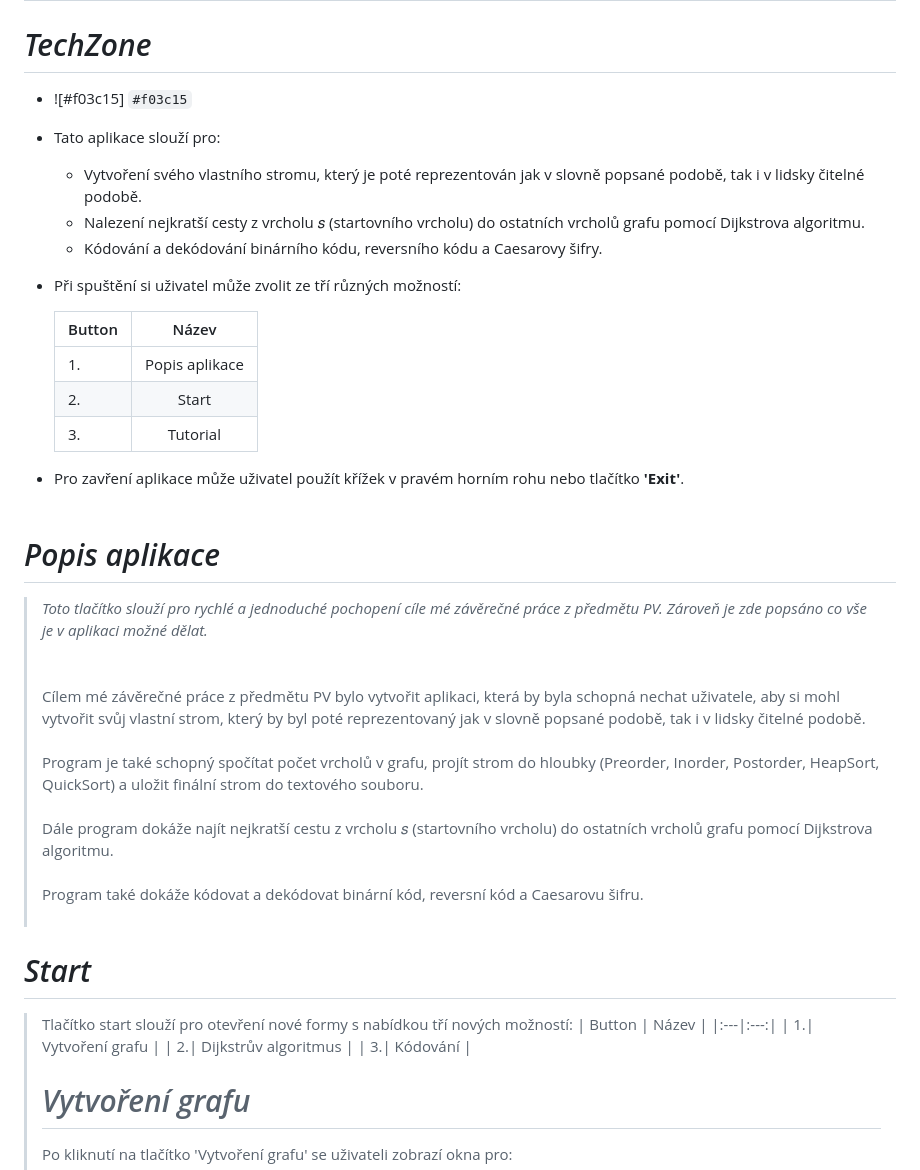
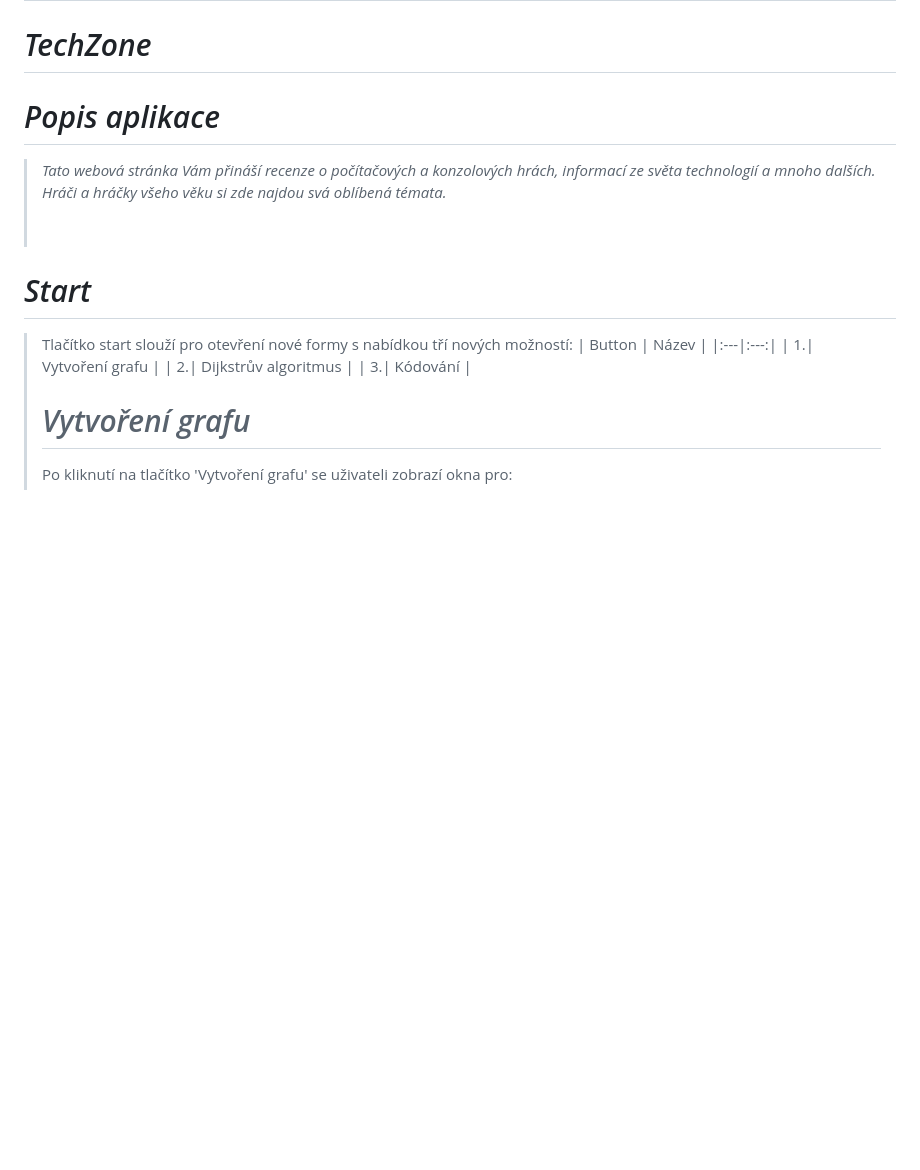
Before and after one commit to tomasnovotnyy/ZaverecnyProjektWA, a Markdown page: README.md, the part around the change. Drawn GitHub-style; blank space fills up the shorter version.

```diff
--- a/README.md
+++ b/README.md
@@ -1,28 +1,9 @@
 # ZaverecnyProjektWA
 # *TechZone*
-- ![#f03c15] `#f03c15`
-+ Tato aplikace slouží pro:
-  - Vytvoření svého vlastního stromu, který je poté reprezentován jak v slovně
-popsané podobě, tak i v lidsky čitelné podobě.
-  - Nalezení nejkratší cesty z vrcholu 𝑠 (startovního vrcholu) do ostatních vrcholů grafu pomocí Dijkstrova algoritmu.
-  - Kódování a dekódování binárního kódu, reversního kódu a Caesarovy šifry.<br/>
-+ Při spuštění si uživatel může zvolit ze tří různých možností:
 
-  | Button | Název |
-  |:---|:---:|
-  |     1.| Popis aplikace |
-  |     2.| Start |
-  |     3.| Tutorial |
-+ Pro zavření aplikace může uživatel použít křížek v pravém horním rohu nebo tlačítko **'Exit'**.<br/><br/>
 # *Popis aplikace*
-> *Toto tlačítko slouží pro rychlé a jednoduché pochopení cíle mé závěrečné práce z předmětu PV. Zároveň je zde popsáno co vše je v aplikaci možné dělat.*<br/><br/><br/>
-> Cílem mé závěrečné práce z předmětu PV bylo vytvořit aplikaci, která by byla schopná nechat
-uživatele, aby si mohl vytvořit svůj vlastní strom, který by byl poté reprezentovaný jak v slovně
-popsané podobě, tak i v lidsky čitelné podobě.<br/><br/>
-> Program je také schopný spočítat počet vrcholů
-v grafu, projít strom do hloubky (Preorder, Inorder, Postorder, HeapSort, QuickSort) a uložit finální strom do textového souboru.<br/><br/>
-> Dále program dokáže najít nejkratší cestu z vrcholu 𝑠 (startovního vrcholu) do ostatních vrcholů grafu pomocí Dijkstrova algoritmu.<br/><br/>
-> Program také dokáže kódovat a dekódovat binární kód, reversní kód a Caesarovu šifru.<br/><br/>
+> *Tato webová stránka Vám přináší recenze o počítačových a konzolových hrách, informací ze světa technologií a mnoho dalších. Hráči a hráčky všeho věku si zde najdou svá oblíbená témata.*<br/><br/><br/>
+
 # *Start*
 > Tlačítko start slouží pro otevření nové formy s nabídkou tří nových možností:
 >  | Button | Název |
```
